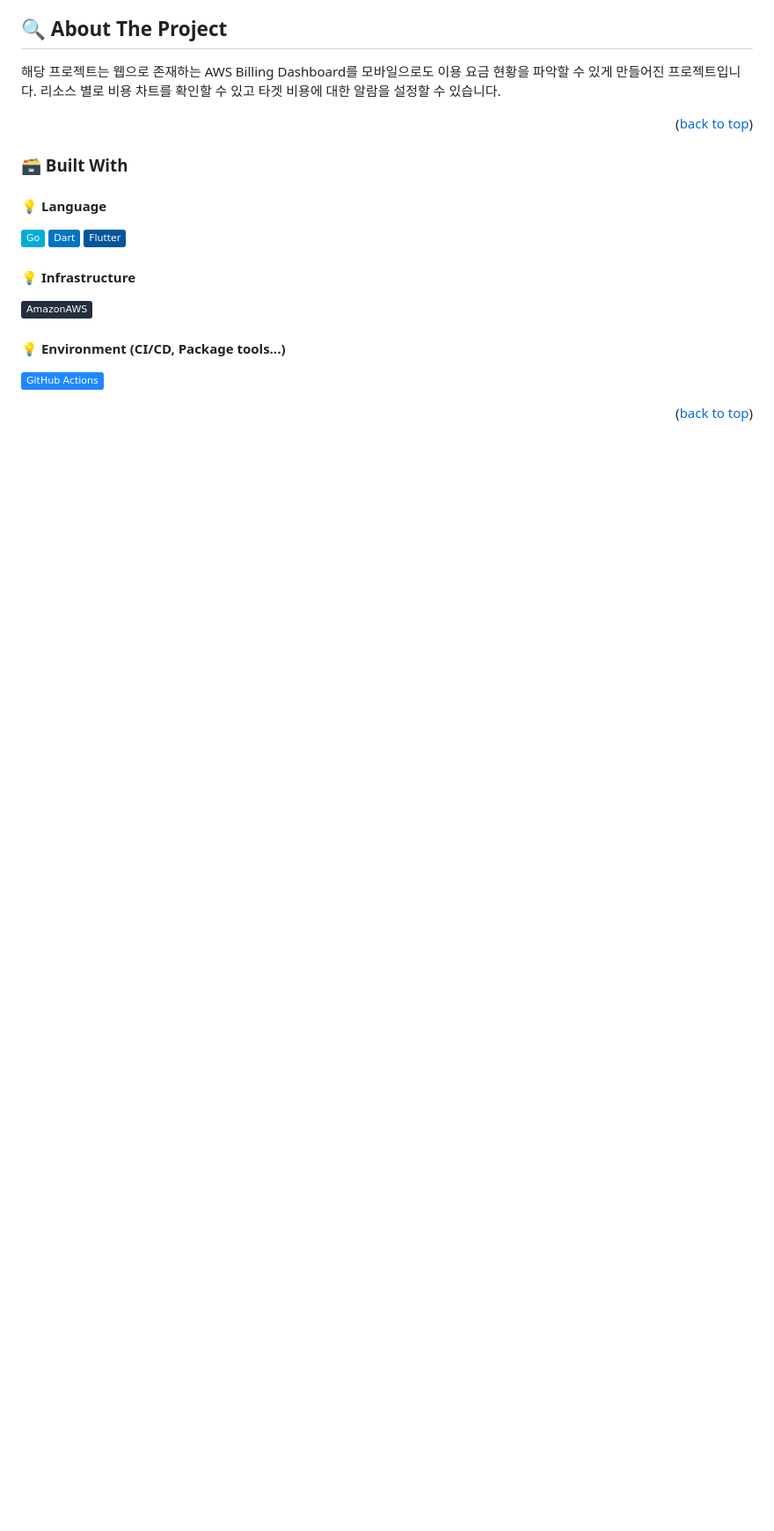
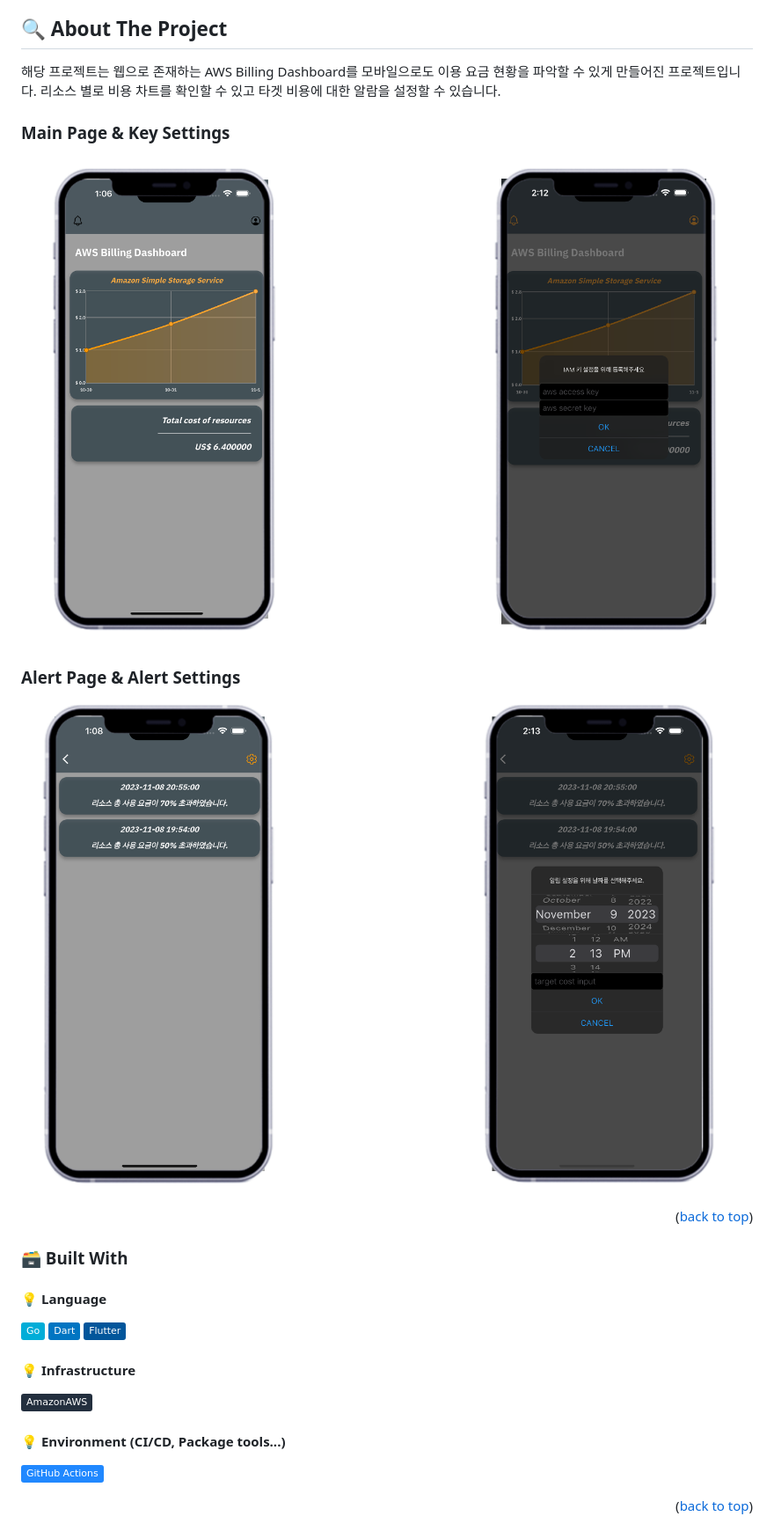
Before and after one commit to Eeap/Mobile-Billing-Dashboard, a Markdown page: README.md, the part around the change. Shown: that part at 88% size. Drawn GitHub-style; pictures changed too: images/ui1.png (added), images/ui2.png (added); badges without logos; blank space fills up the shorter version.

Commit message:
docs: add ui img

```diff
--- a/README.md
+++ b/README.md
@@ -54,6 +54,11 @@
 ## :mag: About The Project
 해당 프로젝트는 웹으로 존재하는 AWS Billing Dashboard를 모바일으로도 이용 요금 현황을 파악할 수 있게 만들어진 프로젝트입니다. 리소스 별로 비용 차트를 확인할 수 있고 타겟 비용에 대한 알람을 설정할 수 있습니다.
 
+### Main Page & Key Settings
+![ui1](./images/ui1.png)
+
+### Alert Page & Alert Settings
+![ui2](./images/ui2.png)
 <p align="right">(<a href="#readme-top">back to top</a>)</p>
 
 
```
